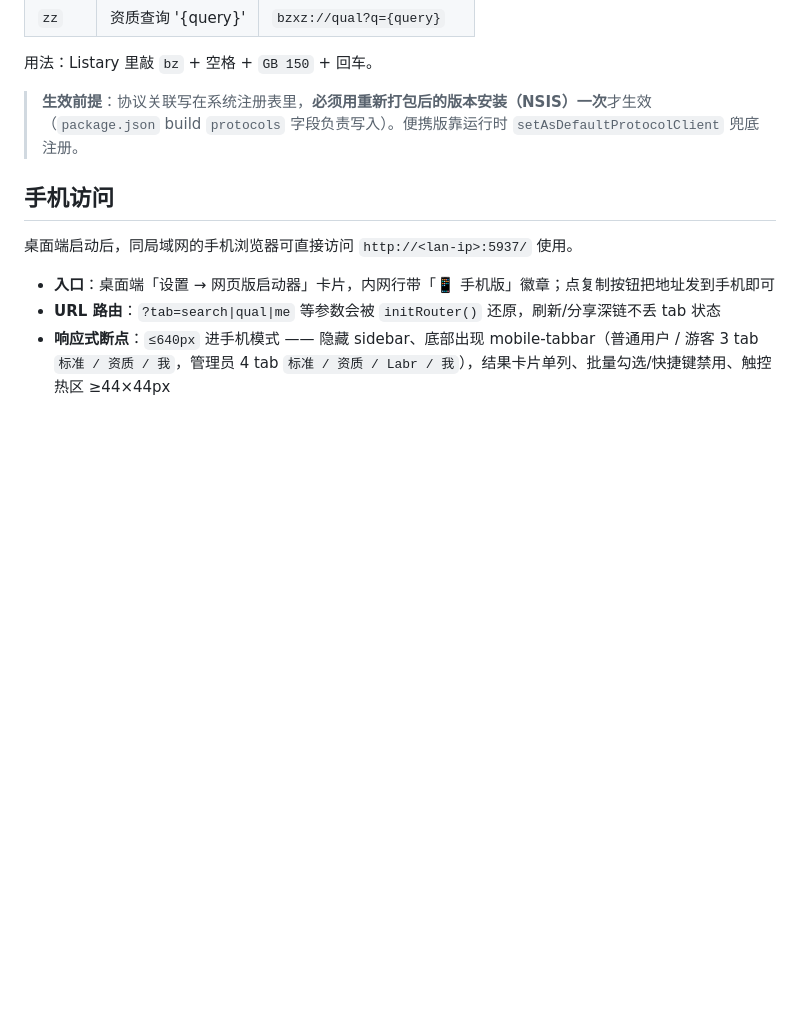
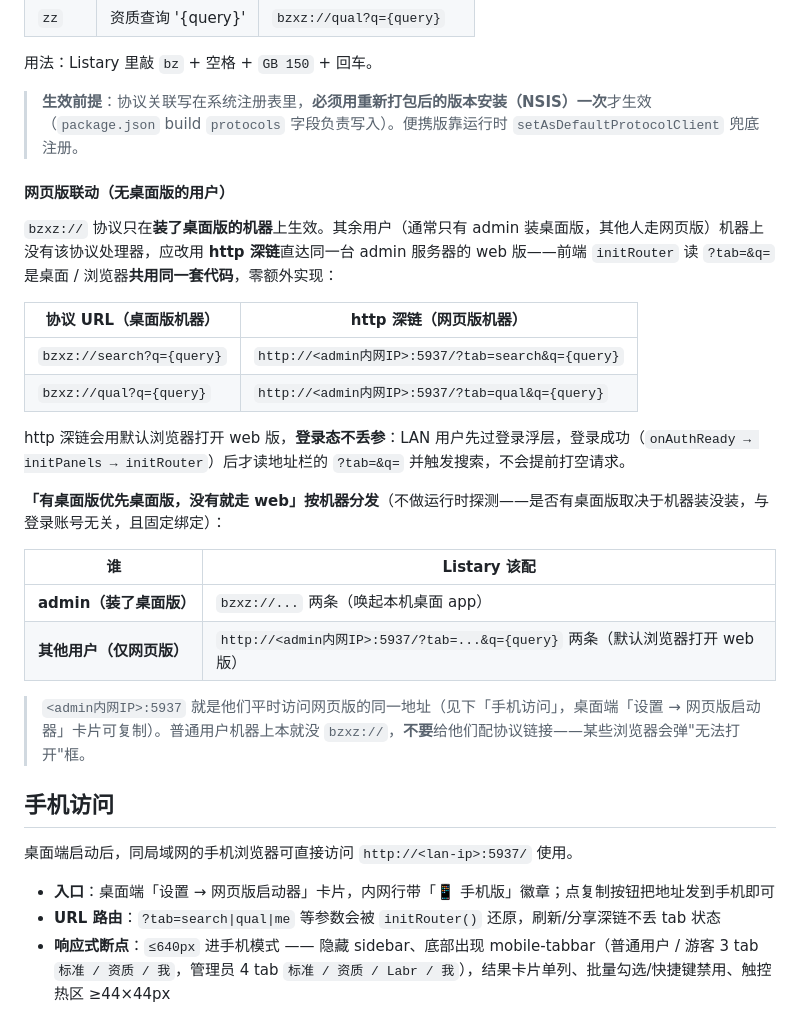
Before and after one commit to atpx4869/bzxz, a Markdown page: README.md, the part around the change. Drawn GitHub-style; blank space fills up the shorter version.

Commit message:
docs(deeplink): 补网页版 Listary 联动(http 深链)+ 按机器分发说明
bzxz:// 协议只在装桌面版的机器生效；无桌面版用户(常态:仅 admin 装桌面版)
改用 http 深链 http://<admin内网IP>:5937/?tab=&q=,复用前端 initRouter 同一套
?tab=&q= 代码,零额外实现。登录态不丢参(登录成功后才读地址栏触发)。

分流按机器(装没装桌面版)而非按账号:admin 配 bzxz://、其他人配 http 深链;
不做运行时协议探测(普通用户机器没 bzxz://,配协议链接会弹无法打开框)。

- README: 新增「网页版联动」小节 + 按角色分发表
- CLAUDE.md: 协议契约补网页版复用同一 ?tab=&q= 说明

Co-Authored-By: Claude Opus 4.8 <noreply@anthropic.com>

```diff
--- a/README.md
+++ b/README.md
@@ -447,6 +447,26 @@ cp .env.example .env.local
 
 > **生效前提**：协议关联写在系统注册表里，**必须用重新打包后的版本安装（NSIS）一次**才生效（`package.json` build `protocols` 字段负责写入）。便携版靠运行时 `setAsDefaultProtocolClient` 兜底注册。
 
+#### 网页版联动（无桌面版的用户）
+
+`bzxz://` 协议只在**装了桌面版的机器**上生效。其余用户（通常只有 admin 装桌面版，其他人走网页版）机器上没有该协议处理器，应改用 **http 深链**直达同一台 admin 服务器的 web 版——前端 `initRouter` 读 `?tab=&q=` 是桌面 / 浏览器**共用同一套代码**，零额外实现：
+
+| 协议 URL（桌面版机器） | http 深链（网页版机器） |
+|---|---|
+| `bzxz://search?q={query}` | `http://<admin内网IP>:5937/?tab=search&q={query}` |
+| `bzxz://qual?q={query}` | `http://<admin内网IP>:5937/?tab=qual&q={query}` |
+
+http 深链会用默认浏览器打开 web 版，**登录态不丢参**：LAN 用户先过登录浮层，登录成功（`onAuthReady → initPanels → initRouter`）后才读地址栏的 `?tab=&q=` 并触发搜索，不会提前打空请求。
+
+**「有桌面版优先桌面版，没有就走 web」按机器分发**（不做运行时探测——是否有桌面版取决于机器装没装，与登录账号无关，且固定绑定）：
+
+| 谁 | Listary 该配 |
+|---|---|
+| **admin（装了桌面版）** | `bzxz://...` 两条（唤起本机桌面 app） |
+| **其他用户（仅网页版）** | `http://<admin内网IP>:5937/?tab=...&q={query}` 两条（默认浏览器打开 web 版） |
+
+> `<admin内网IP>:5937` 就是他们平时访问网页版的同一地址（见下「手机访问」，桌面端「设置 → 网页版启动器」卡片可复制）。普通用户机器上本就没 `bzxz://`，**不要**给他们配协议链接——某些浏览器会弹"无法打开"框。
+
 ## 手机访问
 
 桌面端启动后，同局域网的手机浏览器可直接访问 `http://<lan-ip>:5937/` 使用。
```
Also changed, not shown: CLAUDE.md (+2 -0 lines).
